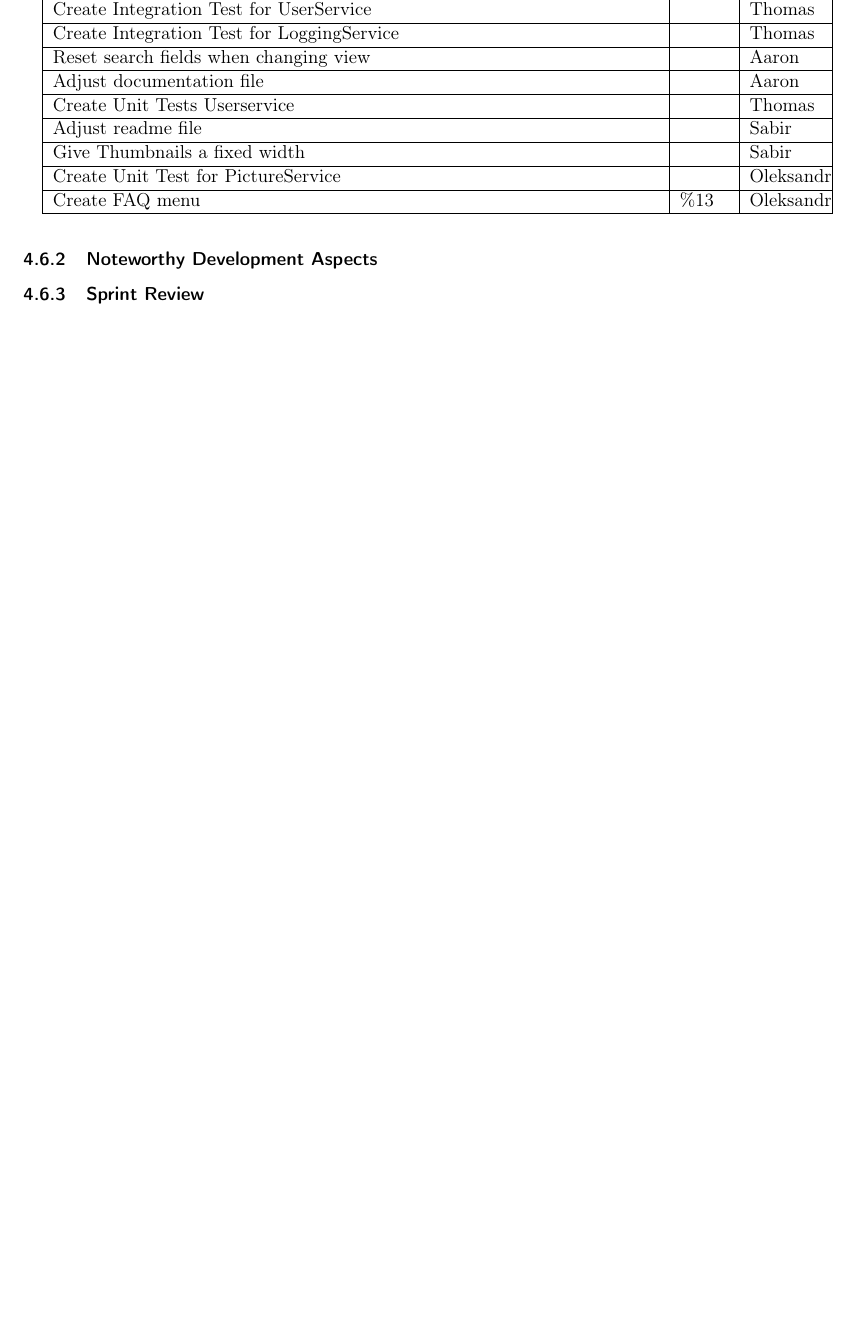
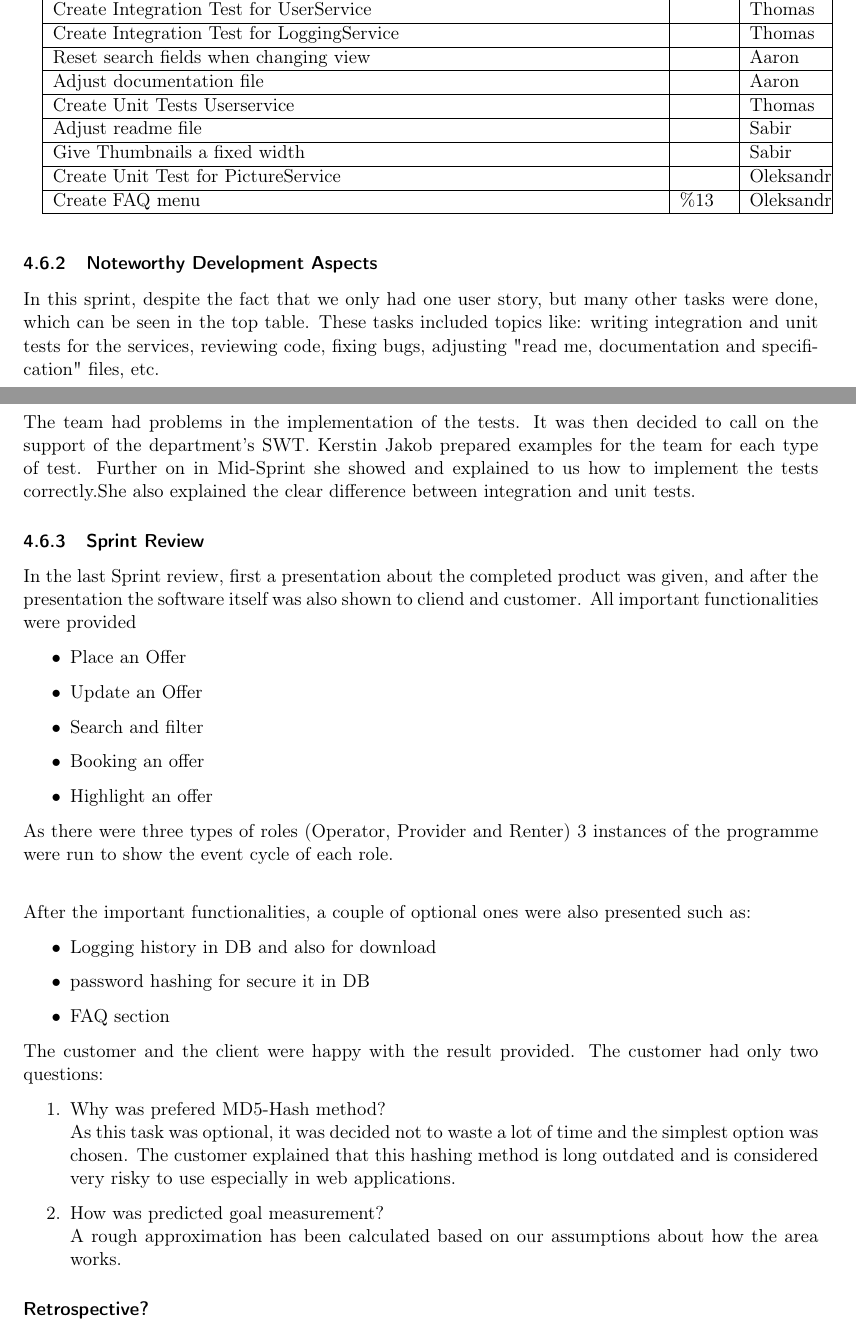
Before and after one commit to alex-huba/swtCamper, a LaTeX document (SWL-2021-Report-SWTCamper.tex, which reads sections/4-realisation/4.6-sprint-#5/4.6.2-noteworthy-developement-aspects.tex, sections/4-realisation/4.6-sprint-#5/4.6.3-sprint-review.tex): part of page 36 of 48 before the commit and two parts of pages 36 and 37 of 49 after it, the two joined at a grey line, cut so that both start at the same text, the shorter picture padded with empty space. Compiled offline with pdfLaTeX.

Commit message:
added realisation of Sprint 5

```diff
--- a/sections/4-realisation/4.6-sprint-#5/4.6.2-noteworthy-developement-aspects.tex
+++ b/sections/4-realisation/4.6-sprint-#5/4.6.2-noteworthy-developement-aspects.tex
@@ -0,0 +1,3 @@
+In this sprint, despite the fact that we only had one user story, but many other tasks were done, which can be seen in the top table. These tasks included topics like: writing integration and unit tests for the services, reviewing code, fixing bugs, adjusting "read me, documentation and specification" files, etc.\\
+
+The team had problems in the implementation of the tests. It was then decided to call on the support of the department's SWT. Kerstin Jakob prepared examples for the team for each type of test. Further on in Mid-Sprint she showed and explained to us how to implement the tests correctly.She also explained the clear difference between integration and unit tests.
--- a/sections/4-realisation/4.6-sprint-#5/4.6.3-sprint-review.tex
+++ b/sections/4-realisation/4.6-sprint-#5/4.6.3-sprint-review.tex
@@ -0,0 +1,31 @@
+In the last Sprint review, first a presentation about the completed product was given, and after the presentation the software itself was also shown to cliend and customer. All important functionalities were provided
+\begin{itemize}
+    \item Place an Offer
+    \item Update an Offer
+    \item Search and filter
+    \item Booking an offer
+    \item Highlight an offer
+\end{itemize}
+
+
+As there were three types of roles (Operator, Provider and Renter) 3 instances of the programme were run to show the event cycle of each role.\\
+
+After the important functionalities, a couple of optional ones were also presented such as:
+\begin{itemize}
+    \item Logging history in DB and also for download
+    \item password hashing for secure it in DB
+    \item FAQ section
+\end{itemize}
+
+
+The customer and the client were happy with the result provided. The customer had only two questions:
+
+\begin{enumerate}
+    \item Why was prefered MD5-Hash method?\\
+    As this task was optional, it was decided not to waste a lot of time and the simplest option was chosen. The customer explained that this hashing method is long outdated and is considered very risky to use especially in web applications.
+    \item How was predicted goal measurement?\\
+    A rough approximation has been calculated based on our assumptions about how the area works.
+\end{enumerate}
+
+
+\paragraph{Retrospective?}
```
Also changed, not shown: sections/4-realisation/4.6-sprint-#5/4.6-sprint-#5.tex (+2 -1 lines), SWL-2021-Report-SWTCamper.pdf.
